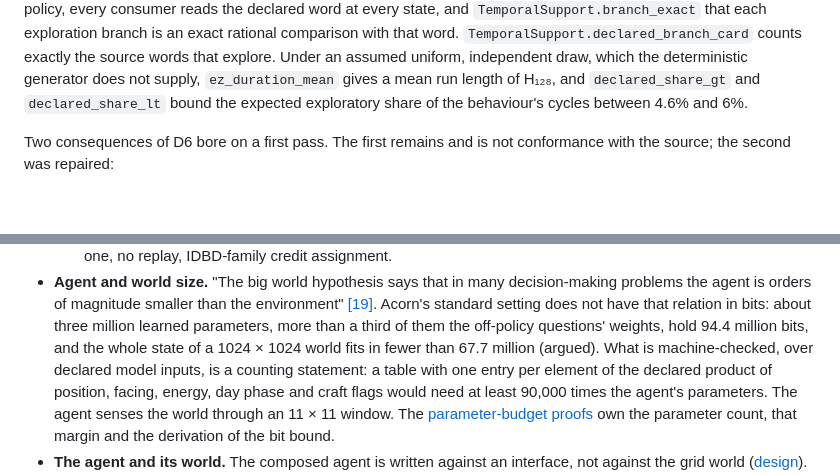
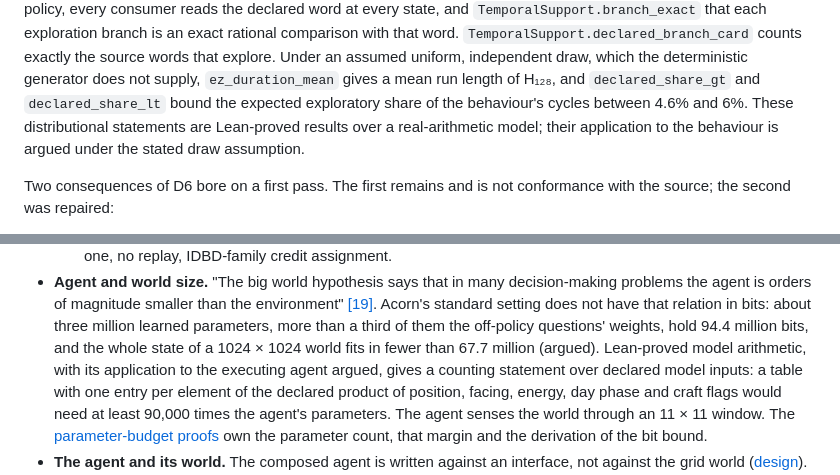
Before and after one commit to rbeauchamp/acorn, a Markdown page: docs/baseline-assessment.md, 2 parts joined by grey strips. Rendered like a GitHub page; blank space fills up the shorter version.

```diff
--- a/docs/baseline-assessment.md
+++ b/docs/baseline-assessment.md
@@ -264,7 +267,9 @@ comparison with that word.
 explore. Under an assumed uniform, independent draw, which the deterministic
 generator does not supply, `ez_duration_mean` gives a mean run length of H₁₂₈, and
 `declared_share_gt` and `declared_share_lt` bound the expected exploratory share
-of the behaviour's cycles between 4.6% and 6%.
+of the behaviour's cycles between 4.6% and 6%. These distributional statements
+are Lean-proved results over a real-arithmetic model; their application to the
+behaviour is argued under the stated draw assumption.
 
 Two consequences of D6 bore on a first pass. The first remains and is not
 conformance with the source; the second was repaired:
@@ -427,7 +432,8 @@ F-E left its feature-construction end inert until U3.
   relation in bits: about three million learned parameters, more than a third
   of them the off-policy questions' weights, hold 94.4 million bits, and the
   whole state of a 1024 × 1024 world fits in fewer than 67.7 million (argued).
-  What is machine-checked, over declared model inputs, is a counting statement:
+  Lean-proved model arithmetic, with its application to the executing agent
+  argued, gives a counting statement over declared model inputs:
   a table with one entry per element of the declared product of position,
   facing, energy, day phase and craft flags would need at least 90,000 times
   the agent's parameters. The agent senses the world through an 11 × 11 window.
```
Also changed, not shown: other parts of docs/baseline-assessment.md (+28 -16 lines).
